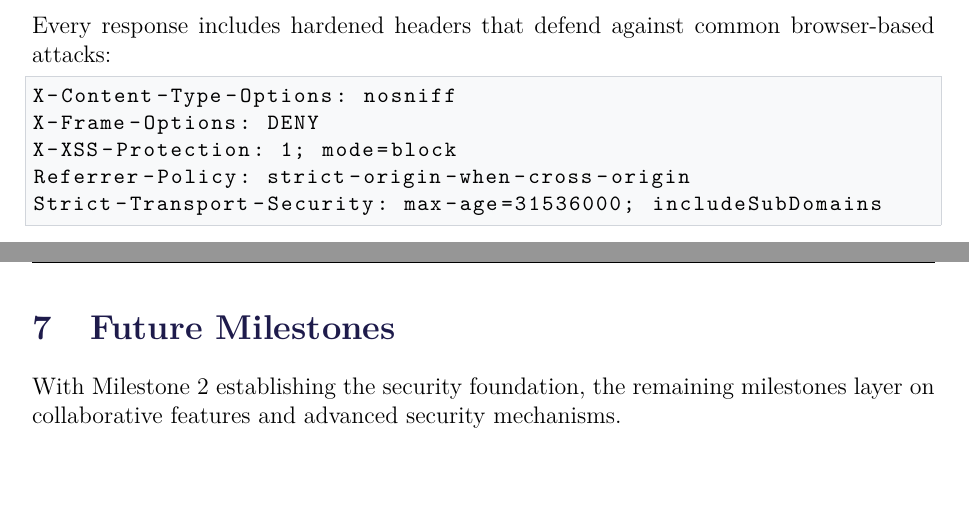
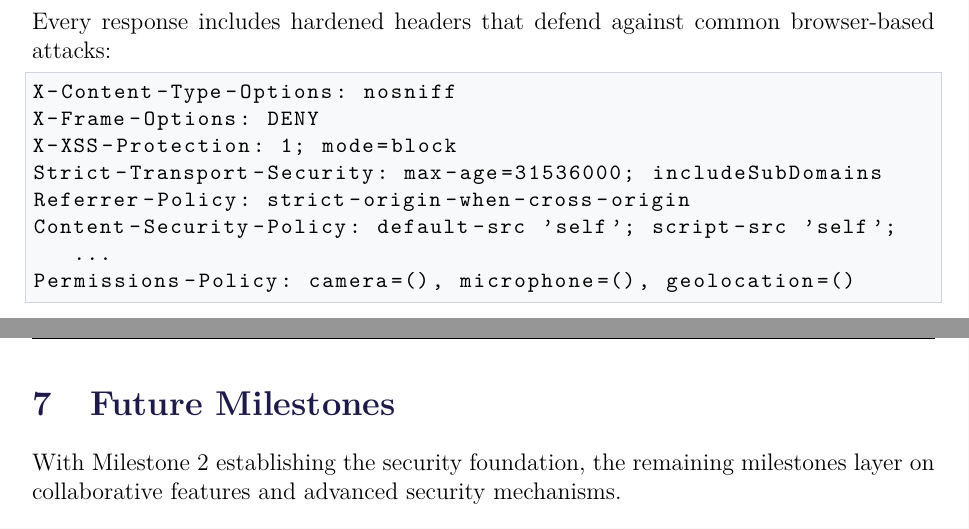
Before and after one commit to shreyashi22486/Meridian-Secure-Job-Search-and-Networking-Platform-, a LaTeX document (docs/main.tex, which reads docs/sections/security.tex): two parts of pages 20 and 21 of 21, joined at a grey line, cut so that both start at the same text, the shorter picture padded with empty space. Compiled offline with pdfLaTeX.

Commit message:
docs: fix security headers section to match code (add CSP, Permissions-Policy)

```diff
--- a/docs/sections/security.tex
+++ b/docs/sections/security.tex
@@ -71,6 +71,8 @@ Every response includes hardened headers that defend against common browser-base
 X-Content-Type-Options: nosniff
 X-Frame-Options: DENY
 X-XSS-Protection: 1; mode=block
+Strict-Transport-Security: max-age=31536000; includeSubDomains
 Referrer-Policy: strict-origin-when-cross-origin
-Strict-Transport-Security: max-age=31536000; includeSubDomains
+Content-Security-Policy: default-src 'self'; script-src 'self'; ...
+Permissions-Policy: camera=(), microphone=(), geolocation=()
 \end{lstlisting}
```
Also changed, not shown: docs/main.pdf.
